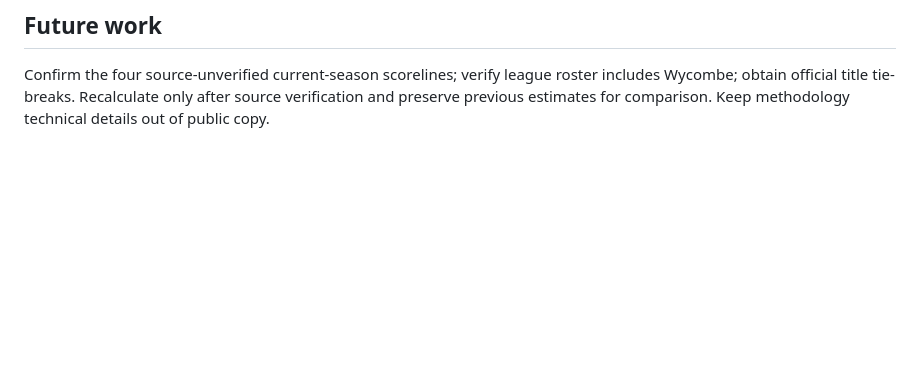
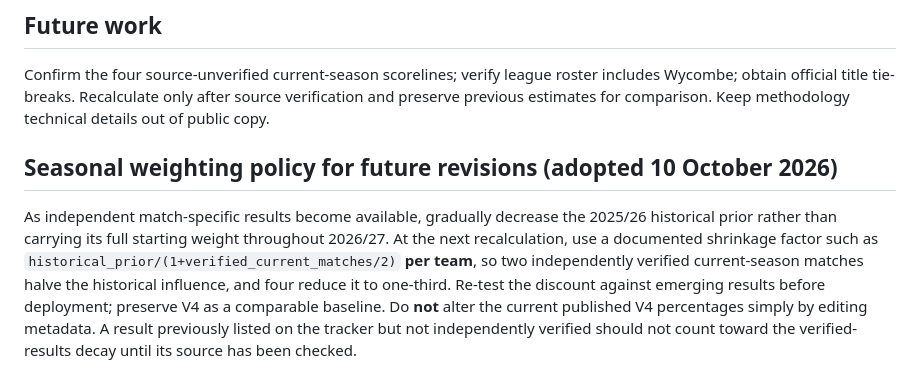
Before and after one commit to PJ-4CPO/esfa-girls-national-ko-2026-27, a Markdown page: research/southern-counties-v4-methodology.md, the part around the change. GitHub-like rendering; blank space fills up the shorter version.

Commit message:
Document season-on-season historical weight decay for future league recalculations

```diff
--- a/research/southern-counties-v4-methodology.md
+++ b/research/southern-counties-v4-methodology.md
@@ -56,3 +56,6 @@ No prior-season history: Dacorum 28.74%, Reigate & Banstead 27.83%, St Albans 21
 
 ## Future work
 Confirm the four source-unverified current-season scorelines; verify league roster includes Wycombe; obtain official title tie-breaks. Recalculate only after source verification and preserve previous estimates for comparison. Keep methodology technical details out of public copy.
+
+## Seasonal weighting policy for future revisions (adopted 10 October 2026)
+As independent match-specific results become available, gradually decrease the 2025/26 historical prior rather than carrying its full starting weight throughout 2026/27. At the next recalculation, use a documented shrinkage factor such as `historical_prior/(1+verified_current_matches/2)` **per team**, so two independently verified current-season matches halve the historical influence, and four reduce it to one-third. Re-test the discount against emerging results before deployment; preserve V4 as a comparable baseline. Do **not** alter the current published V4 percentages simply by editing metadata. A result previously listed on the tracker but not independently verified should not count toward the verified-results decay until its source has been checked.
```
